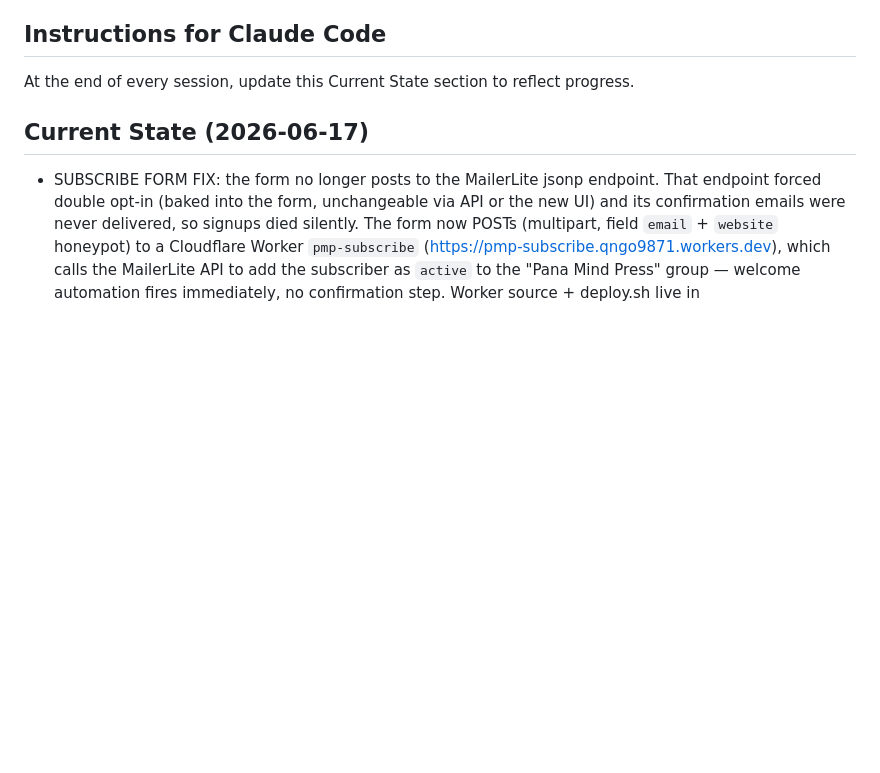
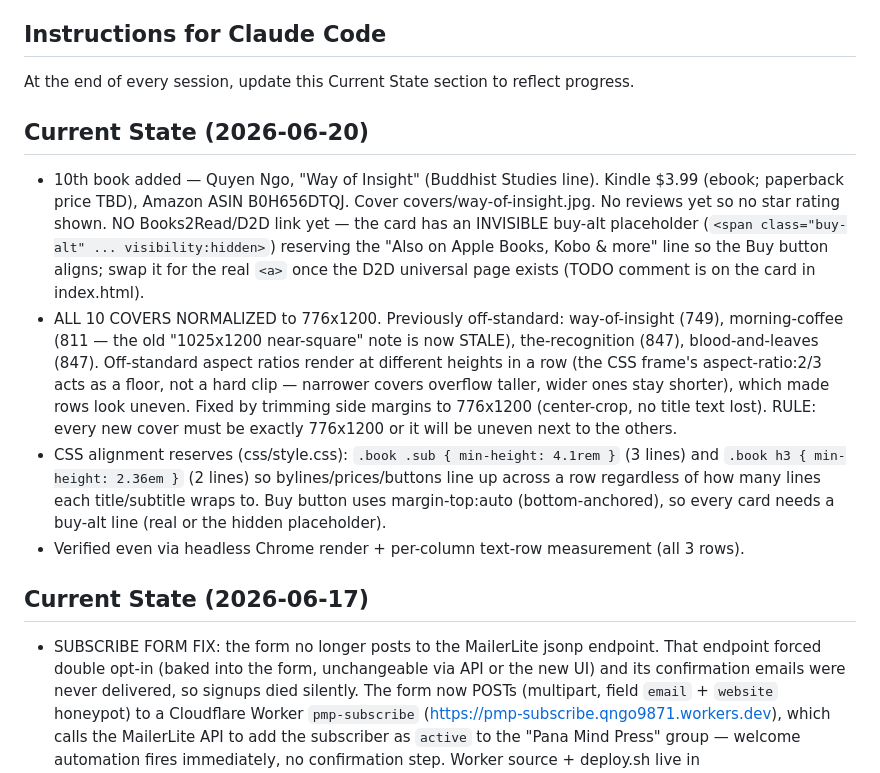
Before and after one commit to qngo9871-cmyk/panamindpress-website, a Markdown page: CLAUDE.md, the part around the change. Drawn GitHub-style; blank space fills up the shorter version.

Commit message:
Docs: log Way of Insight + cover-normalization session in Current State
Co-Authored-By: Claude Opus 4.8 (1M context) <noreply@anthropic.com>

```diff
--- a/CLAUDE.md
+++ b/CLAUDE.md
@@ -41,6 +41,26 @@ press. Keep copyright footer as "Pana Mind Press", never a personal name.
 
 ## Instructions for Claude Code
 At the end of every session, update this Current State section to reflect progress.
+
+## Current State (2026-06-20)
+- 10th book added — Quyen Ngo, "Way of Insight" (Buddhist Studies line). Kindle $3.99
+  (ebook; paperback price TBD), Amazon ASIN B0H656DTQJ. Cover covers/way-of-insight.jpg.
+  No reviews yet so no star rating shown. NO Books2Read/D2D link yet — the card has an
+  INVISIBLE buy-alt placeholder (`<span class="buy-alt" ... visibility:hidden>`) reserving
+  the "Also on Apple Books, Kobo & more" line so the Buy button aligns; swap it for the
+  real `<a>` once the D2D universal page exists (TODO comment is on the card in index.html).
+- ALL 10 COVERS NORMALIZED to 776x1200. Previously off-standard: way-of-insight (749),
+  morning-coffee (811 — the old "1025x1200 near-square" note is now STALE), the-recognition
+  (847), blood-and-leaves (847). Off-standard aspect ratios render at different heights in a
+  row (the CSS frame's aspect-ratio:2/3 acts as a floor, not a hard clip — narrower covers
+  overflow taller, wider ones stay shorter), which made rows look uneven. Fixed by trimming
+  side margins to 776x1200 (center-crop, no title text lost). RULE: every new cover must be
+  exactly 776x1200 or it will be uneven next to the others.
+- CSS alignment reserves (css/style.css): `.book .sub { min-height: 4.1rem }` (3 lines) and
+  `.book h3 { min-height: 2.36em }` (2 lines) so bylines/prices/buttons line up across a row
+  regardless of how many lines each title/subtitle wraps to. Buy button uses margin-top:auto
+  (bottom-anchored), so every card needs a buy-alt line (real or the hidden placeholder).
+- Verified even via headless Chrome render + per-column text-row measurement (all 3 rows).
 
 ## Current State (2026-06-17)
 - SUBSCRIBE FORM FIX: the form no longer posts to the MailerLite jsonp endpoint. That endpoint
```
